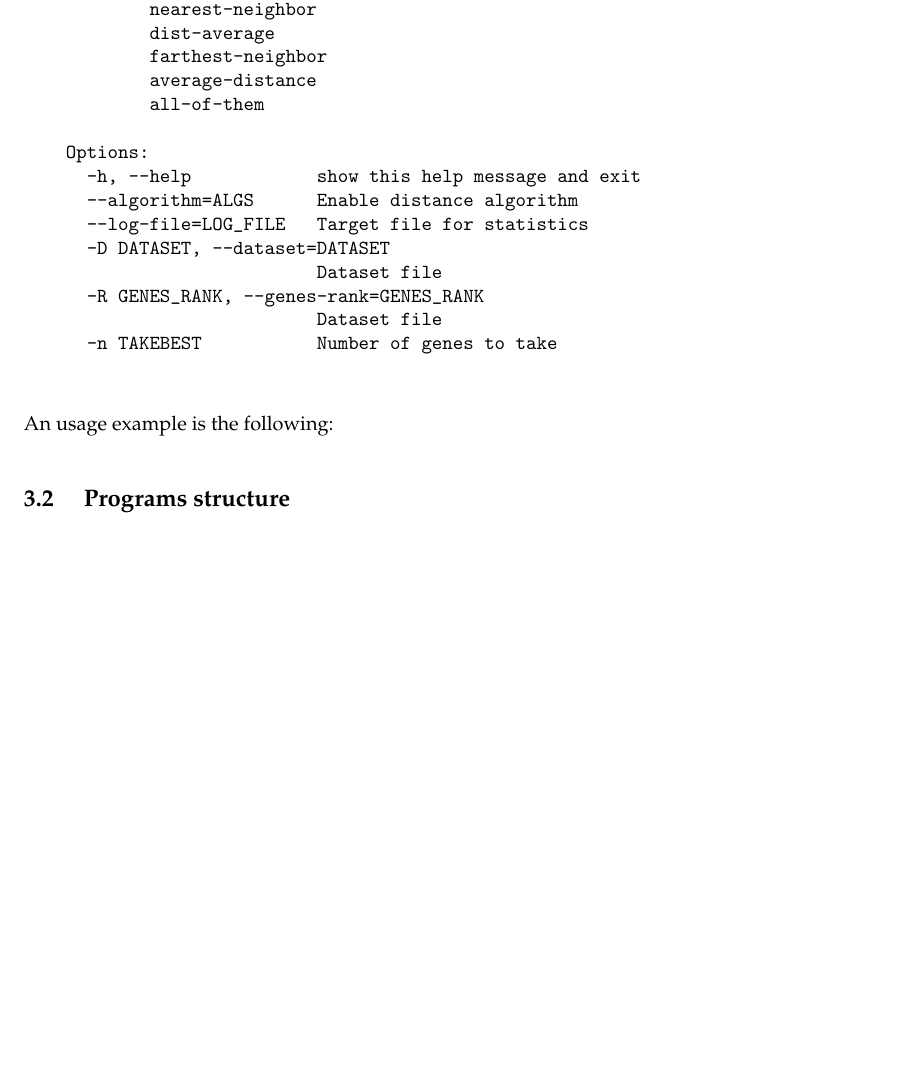
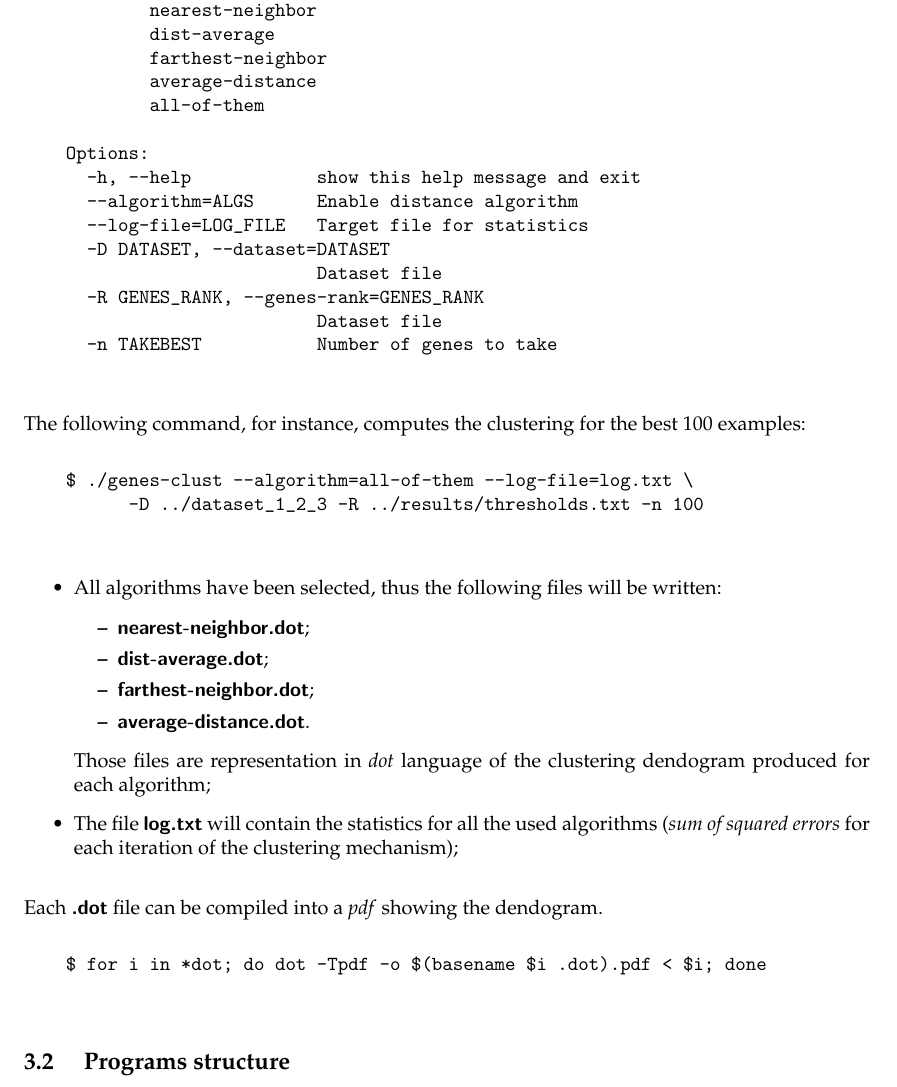
Before and after one commit to dacav/Machine-Learning, a LaTeX document (report/report.tex, which reads report/sections/The-programs.tex): part of page 6 of 6, cut so that both start at the same text, the shorter picture padded with empty space. Compiled offline with pdfLaTeX.

Commit message:
Update & Fix

```diff
--- a/report/sections/The-programs.tex
+++ b/report/sections/The-programs.tex
@@ -57,9 +57,32 @@ Section~\ref{sec:Approaching-the-problem}.
       -n TAKEBEST           Number of genes to take
     \end{verbatim}
 
-    An usage example is the following:
-%    \begin{verbatim}
-%    $ ./genes-clust
-%    \end{verbatim}
+    The following command, for instance, computes the clustering for the
+    best 100 examples:
+    \begin{verbatim}
+    $ ./genes-clust --algorithm=all-of-them --log-file=log.txt \
+          -D ../dataset_1_2_3 -R ../results/thresholds.txt -n 100
+    \end{verbatim}
+    \begin{itemize}
+    \item   All algorithms have been selected, thus the following files
+            will be written:
+            \begin{itemize}
+            \item   \FileName{nearest-neighbor.dot};
+            \item   \FileName{dist-average.dot};
+            \item   \FileName{farthest-neighbor.dot};
+            \item   \FileName{average-distance.dot}.
+            \end{itemize}
+            Those files are representation in \emph{dot} language of the
+            clustering dendogram produced for each algorithm;
+    \item   The file \FileName{log.txt} will contain the statistics for
+            all the used algorithms (\emph{sum of squared errors} for each
+            iteration of the clustering mechanism);
+    \end{itemize}
+
+    Each \FileName{.dot} file can be compiled into a \emph{pdf} showing
+    the dendogram.
+    \begin{verbatim}
+    $ for i in *dot; do dot -Tpdf -o $(basename $i .dot).pdf < $i; done
+    \end{verbatim}
 
 \subsection{ Programs structure }
```
Also changed, not shown: results/Average-distance.pdf (deleted), results/Dist-average.pdf (deleted), results/Farthest-neighbor.pdf (deleted), results/Nearest-neighbor.pdf (deleted), results/average-distance.pdf (added), results/dist-average.pdf (added), results/farthest-neighbor.pdf (added), results/nearest-neighbor.pdf (added).
